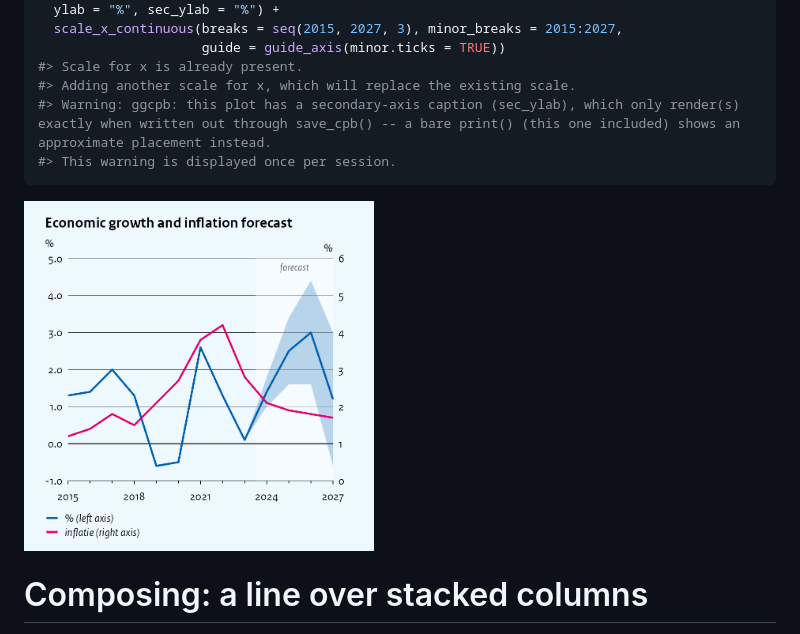
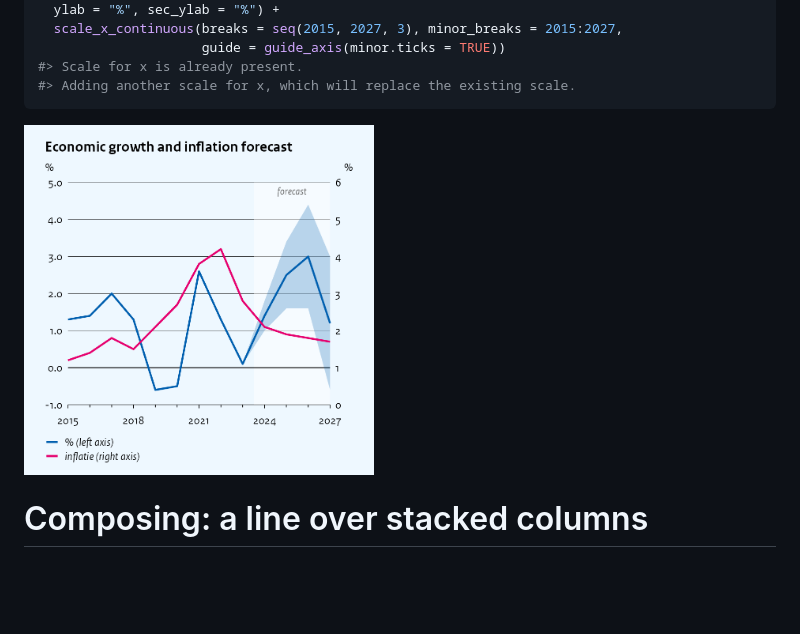
Before and after one commit to joris-klingen/ggcpb, a Markdown page: doc/annotation.md, the part around the change. GitHub-like rendering; pictures changed too: doc/annotation_files/figure-gfm/style-english-1.png; blank space fills up the shorter version.

Commit message:
docs: re-render vignettes
Co-Authored-By: Claude Opus 5.5 <noreply@anthropic.com>

````diff
--- a/doc/annotation.md
+++ b/doc/annotation.md
@@ -89,8 +89,6 @@ cpb_line(groeipad_sec, x = jaar, y = groei, ymin = lo, ymax = hi,
                      guide = guide_axis(minor.ticks = TRUE))
 #> Scale for x is already present.
 #> Adding another scale for x, which will replace the existing scale.
-#> Warning: ggcpb: this plot has a secondary-axis caption (sec_ylab), which only render(s) exactly when written out through save_cpb() -- a bare print() (this one included) shows an approximate placement instead.
-#> This warning is displayed once per session.
 ```
 
 <img src="annotation_files/figure-gfm/style-english-1.png" alt="" width="350px" />
````
Also changed, not shown: doc/chart-types_files/figure-gfm/col-secaxis-1.png, doc/chart-types_files/figure-gfm/line-secondary-1.png.
